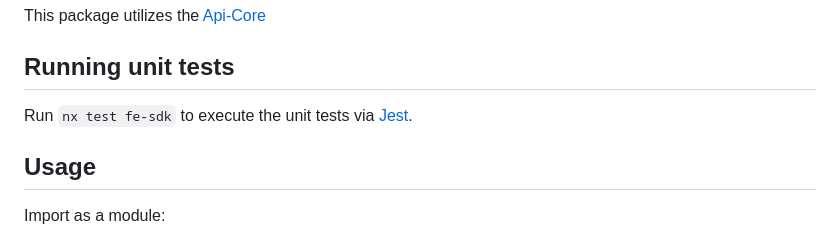
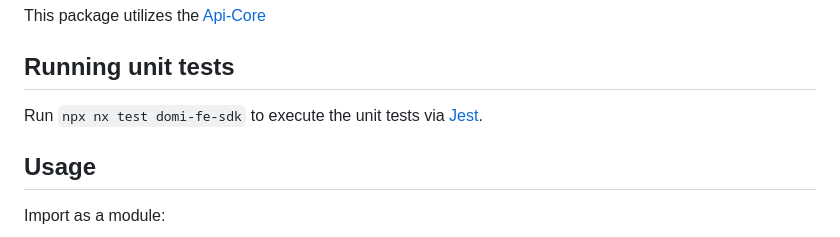
Before and after one commit to duyda1402/nx-financial-diary, a Markdown page: domi-fe-sdk/README.md, the part around the change. GitHub-like rendering.

Commit message:
documents sdk

```diff
--- a/domi-fe-sdk/README.md
+++ b/domi-fe-sdk/README.md
@@ -6,7 +6,7 @@ This package utilizes the [Api-Core](https://documenter.getpostman.com/view/1688
 
 ## Running unit tests
 
-Run `nx test fe-sdk` to execute the unit tests via [Jest](https://jestjs.io).
+Run `npx nx test domi-fe-sdk` to execute the unit tests via [Jest](https://jestjs.io).
 
 ## Usage
 
```
